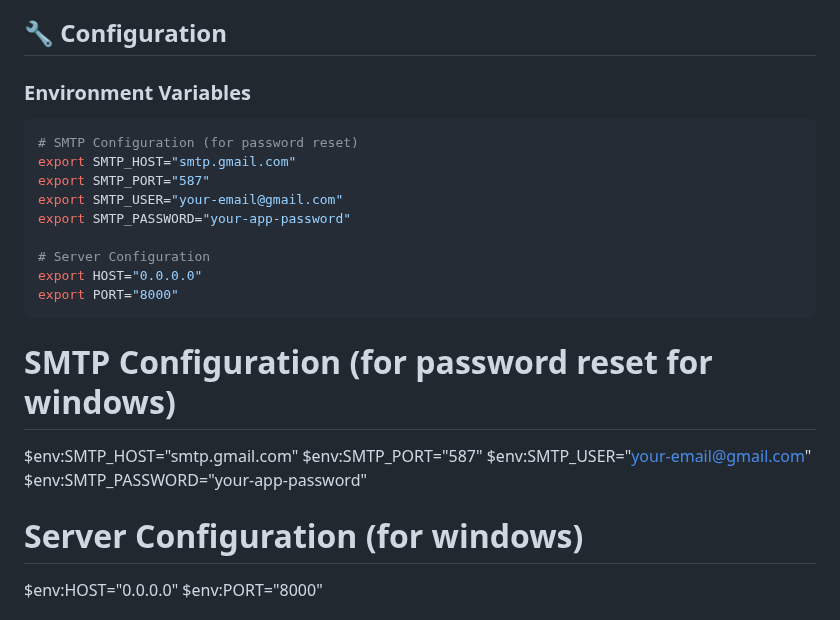
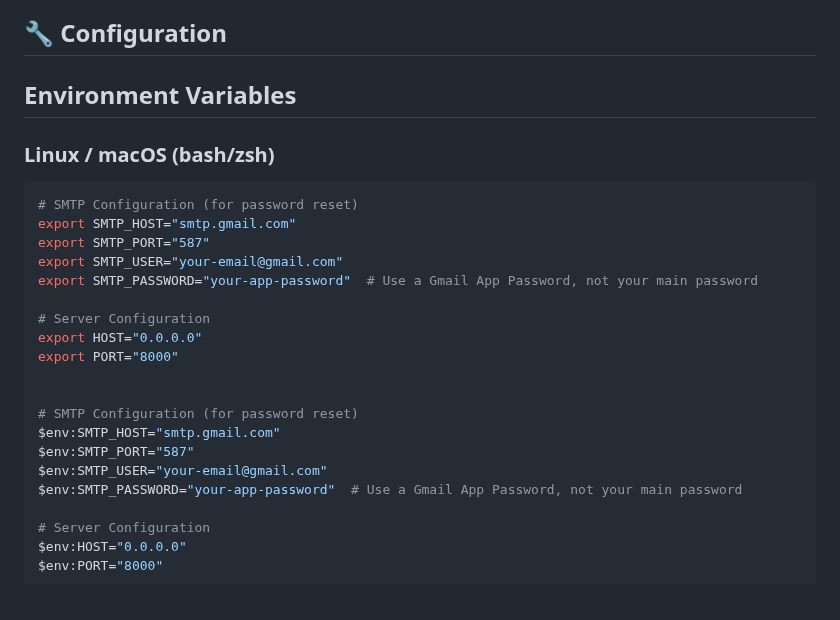
Before and after one commit to KanatNuradil/cryptoproject, a Markdown page: README.md, the part around the change. Drawn GitHub-style.

Commit message:
Improve environment variables documentation for MacOs and Windows

````diff
--- a/README.md
+++ b/README.md
@@ -236,25 +236,28 @@ pytest tests/test_api.py::test_register_new_user
 
 ## 🔧 Configuration
 
-### Environment Variables
+## Environment Variables
+
+### Linux / macOS (bash/zsh)
 ```bash
 # SMTP Configuration (for password reset)
 export SMTP_HOST="smtp.gmail.com"
 export SMTP_PORT="587"
 export SMTP_USER="your-email@gmail.com"
-export SMTP_PASSWORD="your-app-password"
+export SMTP_PASSWORD="your-app-password"  # Use a Gmail App Password, not your main password
 
 # Server Configuration
 export HOST="0.0.0.0"
 export PORT="8000"
-```
-# SMTP Configuration (for password reset for windows)
+
+
+# SMTP Configuration (for password reset)
 $env:SMTP_HOST="smtp.gmail.com"
 $env:SMTP_PORT="587"
 $env:SMTP_USER="your-email@gmail.com"
-$env:SMTP_PASSWORD="your-app-password"
+$env:SMTP_PASSWORD="your-app-password"  # Use a Gmail App Password, not your main password
 
-# Server Configuration (for windows)
+# Server Configuration
 $env:HOST="0.0.0.0"
 $env:PORT="8000"
 
````
